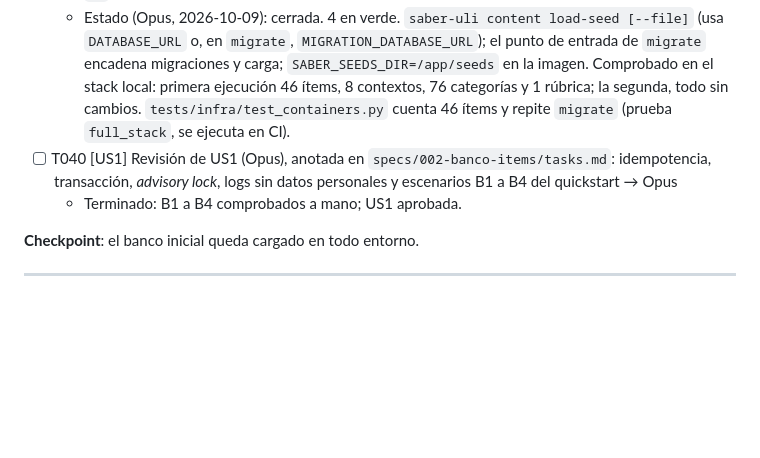
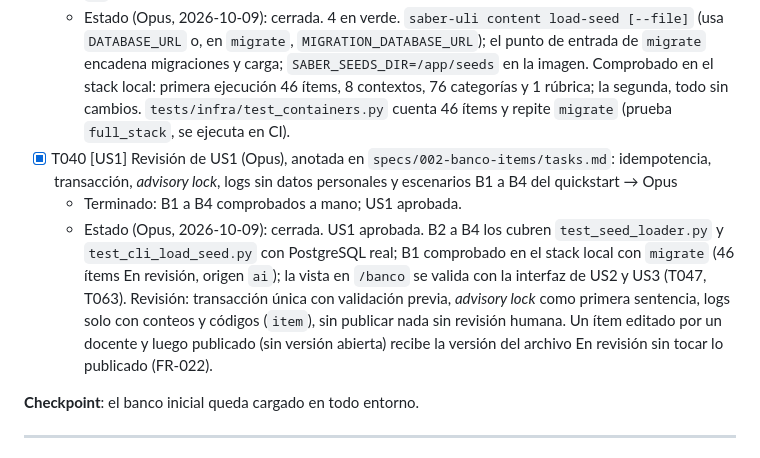
Before and after one commit to mauricioalonso9/saber_uli, a Markdown page: specs/002-banco-items/tasks.md, the part around the change. GitHub-like rendering; blank space fills up the shorter version.

Commit message:
docs(tasks): revisión de US1 aprobada (T040)
Co-Authored-By: Claude Opus 5.5 <noreply@anthropic.com>

```diff
--- a/specs/002-banco-items/tasks.md
+++ b/specs/002-banco-items/tasks.md
@@ -300,8 +300,9 @@ nuevos y se versionan los cambiados (quickstart B1 a B4).
 - [x] T039 [US1] Agregar a `backend/src/saber_uli/cli.py` el subcomando `content load-seed [--file RUTA]`, con la ruta por defecto `/app/seeds/banco_inicial_saber_uli.json` o `backend/seeds/…` en desarrollo. Cambiar el comando del servicio `migrate` en `compose.yaml` y en `infra/docker/backend-entrypoint.sh` para que ejecute `migrate` y luego `content load-seed`. Actualizar `backend/tests/infra/test_containers.py`, que debe comprobar que `migrate` termina con código 0 y que `content.items` tiene 46 filas tras `up`, para que pase T037 → Qwen
   - Terminado: T037 en verde; `docker compose up -d --wait` desde cero deja 46 ítems; un segundo `up` no cambia los conteos.
   - Estado (Opus, 2026-10-09): cerrada. 4 en verde. `saber-uli content load-seed [--file]` (usa `DATABASE_URL` o, en `migrate`, `MIGRATION_DATABASE_URL`); el punto de entrada de `migrate` encadena migraciones y carga; `SABER_SEEDS_DIR=/app/seeds` en la imagen. Comprobado en el stack local: primera ejecución 46 ítems, 8 contextos, 76 categorías y 1 rúbrica; la segunda, todo sin cambios. `tests/infra/test_containers.py` cuenta 46 ítems y repite `migrate` (prueba `full_stack`, se ejecuta en CI).
-- [ ] T040 [US1] Revisión de US1 (Opus), anotada en `specs/002-banco-items/tasks.md`: idempotencia, transacción, *advisory lock*, logs sin datos personales y escenarios B1 a B4 del quickstart → Opus
+- [x] T040 [US1] Revisión de US1 (Opus), anotada en `specs/002-banco-items/tasks.md`: idempotencia, transacción, *advisory lock*, logs sin datos personales y escenarios B1 a B4 del quickstart → Opus
   - Terminado: B1 a B4 comprobados a mano; US1 aprobada.
+  - Estado (Opus, 2026-10-09): cerrada. US1 aprobada. B2 a B4 los cubren `test_seed_loader.py` y `test_cli_load_seed.py` con PostgreSQL real; B1 comprobado en el stack local con `migrate` (46 ítems En revisión, origen `ai`); la vista en `/banco` se valida con la interfaz de US2 y US3 (T047, T063). Revisión: transacción única con validación previa, *advisory lock* como primera sentencia, logs solo con conteos y códigos (`item`), sin publicar nada sin revisión humana. Un ítem editado por un docente y luego publicado (sin versión abierta) recibe la versión del archivo En revisión sin tocar lo publicado (FR-022).
 
 **Checkpoint**: el banco inicial queda cargado en todo entorno.
 
```
